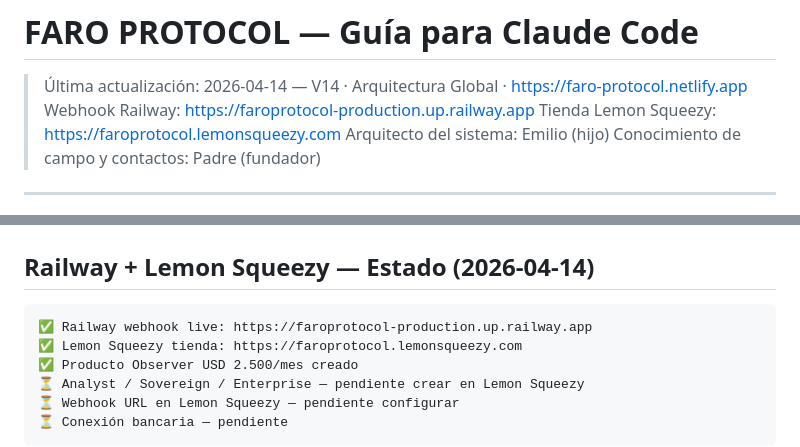
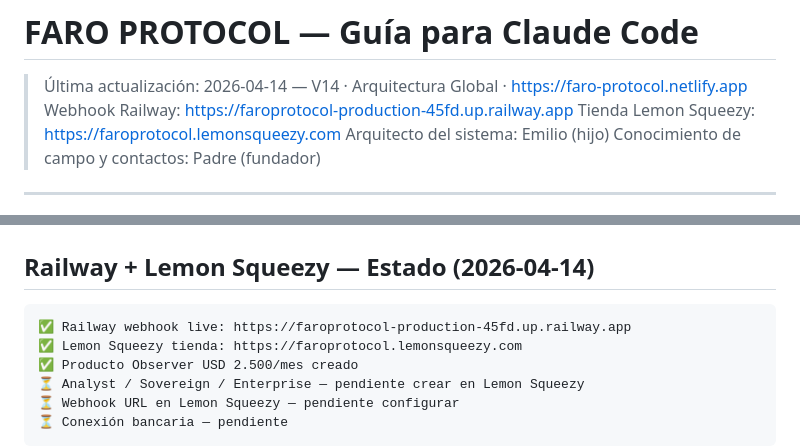
Before and after one commit to protocolfaro/faroprotocol, a Markdown page: CLAUDE.md, 2 parts joined by grey strips. GitHub-like rendering.

Commit message:
fix: actualizar URL Railway al nuevo servicio
faroprotocol-production-45fd.up.railway.app (Firebase OK)

Co-Authored-By: Claude Sonnet 4.6 <noreply@anthropic.com>

````diff
--- a/CLAUDE.md
+++ b/CLAUDE.md
@@ -1,6 +1,6 @@
 # FARO PROTOCOL — Guía para Claude Code
 > Última actualización: 2026-04-14 — V14 · Arquitectura Global · https://faro-protocol.netlify.app
-> Webhook Railway: https://faroprotocol-production.up.railway.app
+> Webhook Railway: https://faroprotocol-production-45fd.up.railway.app
 > Tienda Lemon Squeezy: https://faroprotocol.lemonsqueezy.com
 > Arquitecto del sistema: Emilio (hijo)
 > Conocimiento de campo y contactos: Padre (fundador)
@@ -172,7 +172,7 @@ python faro_security_test.py --url https://faro-protocol.netlify.app
 ## Railway + Lemon Squeezy — Estado (2026-04-14)
 
 ```
-✅ Railway webhook live: https://faroprotocol-production.up.railway.app
+✅ Railway webhook live: https://faroprotocol-production-45fd.up.railway.app
 ✅ Lemon Squeezy tienda: https://faroprotocol.lemonsqueezy.com
 ✅ Producto Observer USD 2.500/mes creado
 ⏳ Analyst / Sovereign / Enterprise — pendiente crear en Lemon Squeezy
````
